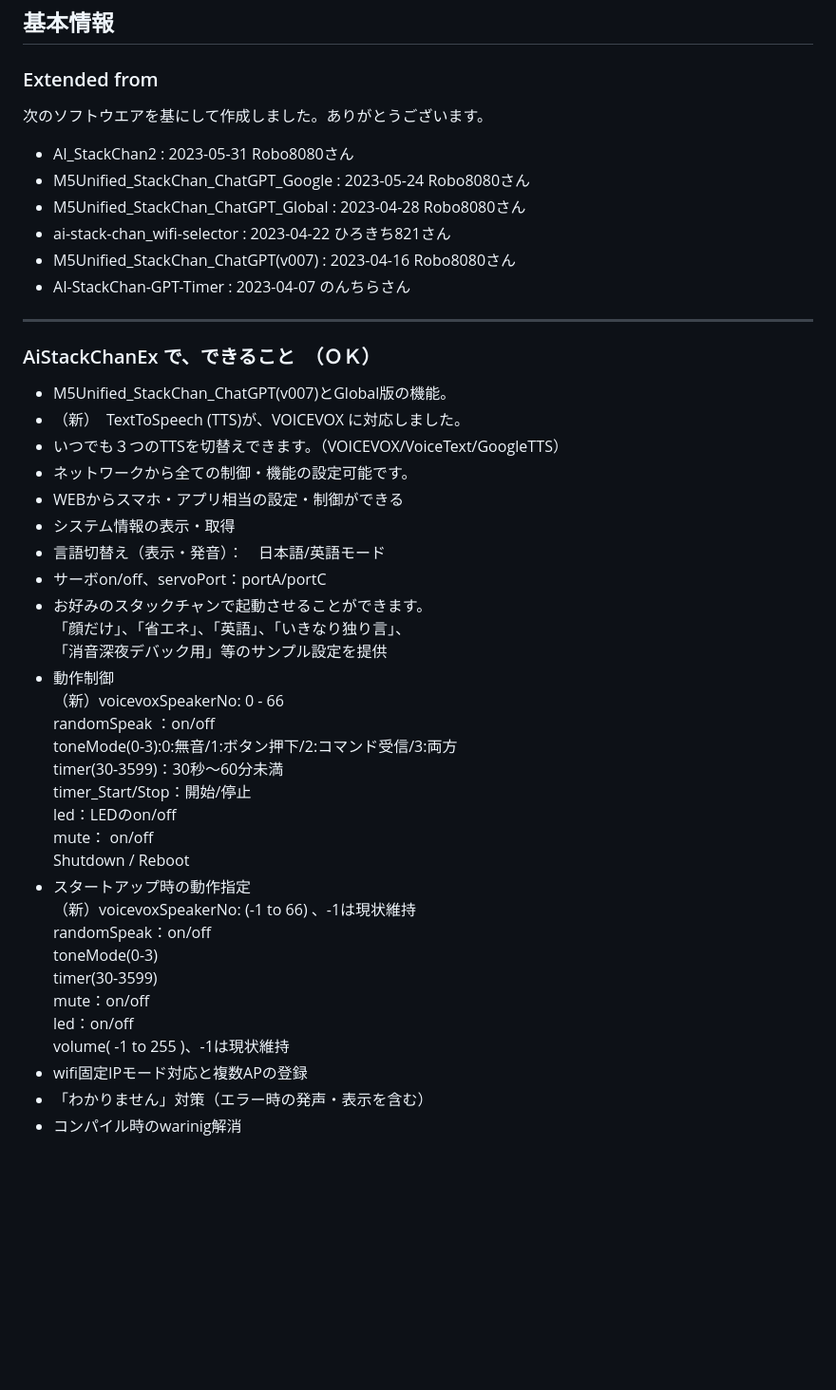
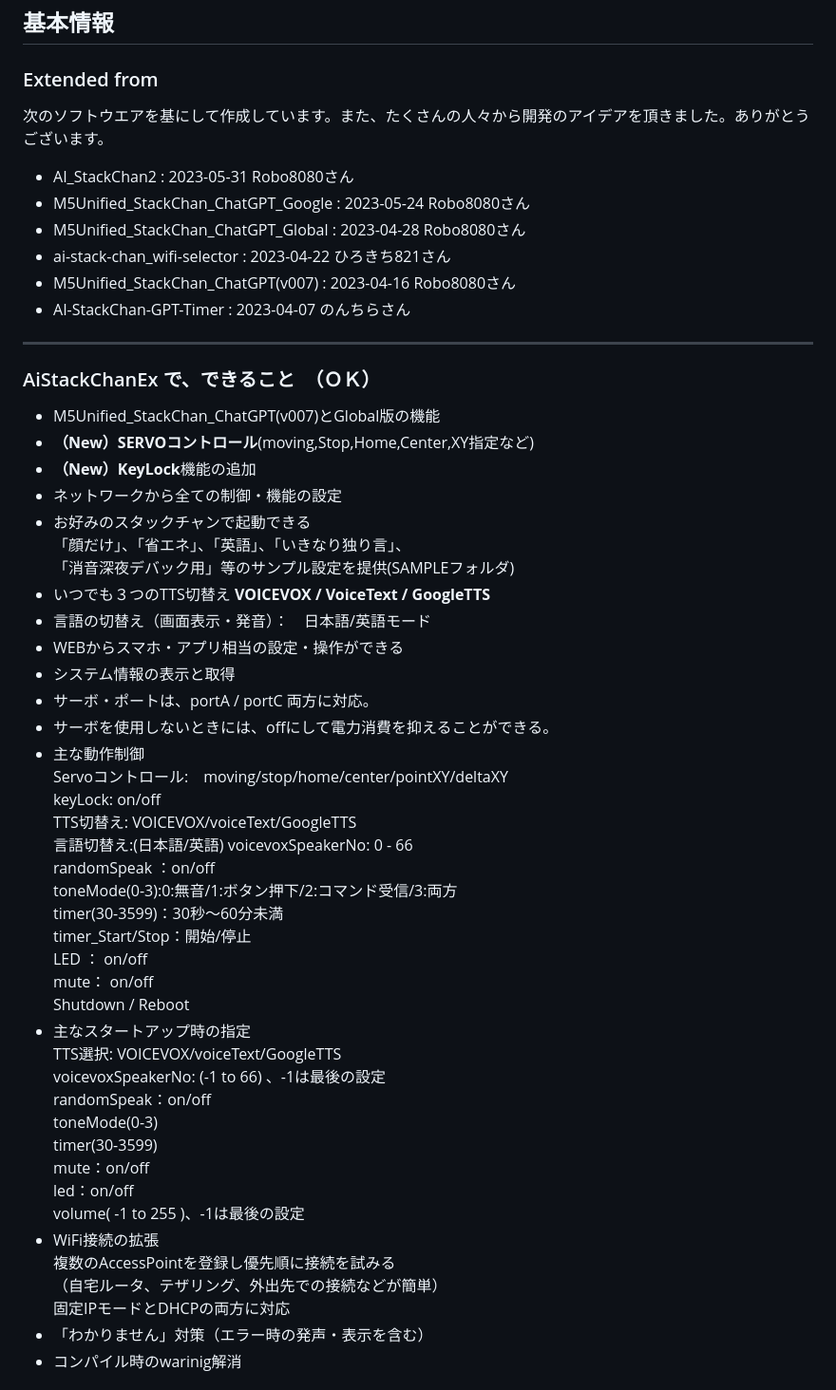
Before and after one commit to NoRi-230401/AiStackChanEx, a Markdown page: README.md, the part around one of its changes. Shown at 95% size. Rendered like a GitHub page; blank space fills up the shorter version.

```diff
--- a/README.md
+++ b/README.md
@@ -2,7 +2,8 @@
 
 ## 基本情報
 ### Extended from
-次のソフトウエアを基にして作成しました。ありがとうございます。
+次のソフトウエアを基にして作成しています。また、たくさんの人々から開発のアイデアを頂きました。ありがとうございます。
+
 - AI_StackChan2                      : 2023-05-31 Robo8080さん
 - M5Unified_StackChan_ChatGPT_Google : 2023-05-24 Robo8080さん
 - M5Unified_StackChan_ChatGPT_Global : 2023-04-28 Robo8080さん
@@ -13,34 +14,45 @@
 ---
 
 ### AiStackChanEx で、できること　（ＯＫ）
-- M5Unified_StackChan_ChatGPT(v007)とGlobal版の機能。
-- （新）　TextToSpeech (TTS)が、VOICEVOX に対応しました。
-- いつでも３つのTTSを切替えできます。（VOICEVOX/VoiceText/GoogleTTS）
-- ネットワークから全ての制御・機能の設定可能です。
-- WEBからスマホ・アプリ相当の設定・制御ができる
-- システム情報の表示・取得
-- 言語切替え（表示・発音）：　日本語/英語モード
-- サーボon/off、servoPort：portA/portC
-- お好みのスタックチャンで起動させることができます。
+
+- M5Unified_StackChan_ChatGPT(v007)とGlobal版の機能
+- **（New）SERVOコントロール**(moving,Stop,Home,Center,XY指定など)
+- **（New）KeyLock**機能の追加
+- ネットワークから全ての制御・機能の設定
+- お好みのスタックチャンで起動できる
  「顔だけ」、「省エネ」、「英語」、「いきなり独り言」、
- 「消音深夜デバック用」等のサンプル設定を提供
-- 動作制御
-  （新）voicevoxSpeakerNo: 0 - 66
+ 「消音深夜デバック用」等のサンプル設定を提供(SAMPLEフォルダ)
+- いつでも３つのTTS切替え **VOICEVOX / VoiceText / GoogleTTS**
+- 言語の切替え（画面表示・発音）：　日本語/英語モード
+- WEBからスマホ・アプリ相当の設定・操作ができる
+- システム情報の表示と取得
+- サーボ・ポートは、portA / portC 両方に対応。
+- サーボを使用しないときには、offにして電力消費を抑えることができる。
+- 主な動作制御
+  Servoコントロール:　moving/stop/home/center/pointXY/deltaXY
+  keyLock: on/off
+  TTS切替え: VOICEVOX/voiceText/GoogleTTS
+  言語切替え:(日本語/英語)
+  voicevoxSpeakerNo: 0 - 66
   randomSpeak ：on/off<br>
   toneMode(0-3):0:無音/1:ボタン押下/2:コマンド受信/3:両方<br>
   timer(30-3599)：30秒～60分未満
   timer_Start/Stop：開始/停止
-  led：LEDのon/off
+  LED ： on/off
   mute： on/off
   Shutdown / Reboot
-- スタートアップ時の動作指定
- （新）voicevoxSpeakerNo: (-1 to 66) 、-1は現状維持
+- 主なスタートアップ時の指定
+ TTS選択: VOICEVOX/voiceText/GoogleTTS
+ voicevoxSpeakerNo: (-1 to 66) 、-1は最後の設定
  randomSpeak：on/off
  toneMode(0-3)
  timer(30-3599)
  mute：on/off
  led：on/off
- volume( -1 to 255 )、-1は現状維持
-- wifi固定IPモード対応と複数APの登録
+ volume( -1 to 255 )、-1は最後の設定
+- WiFi接続の拡張
+複数のAccessPointを登録し優先順に接続を試みる
+（自宅ルータ、テザリング、外出先での接続などが簡単）
+固定IPモードとDHCPの両方に対応
 - 「わかりません」対策（エラー時の発声・表示を含む）
 - コンパイル時のwarinig解消
```
Also changed, not shown: other parts of README.md (+139 -23 lines), images/servo.png (added), 3 other files.
